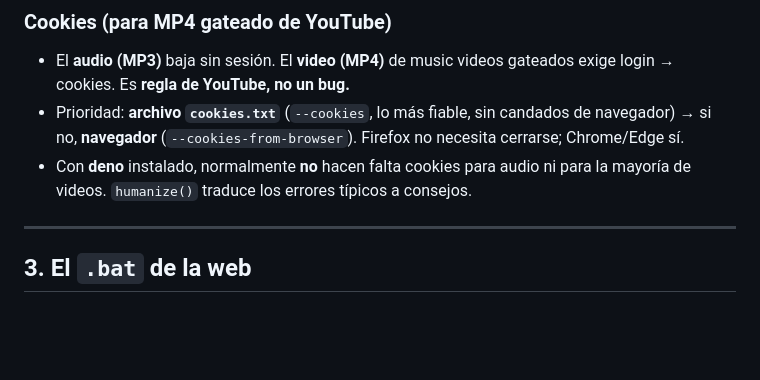
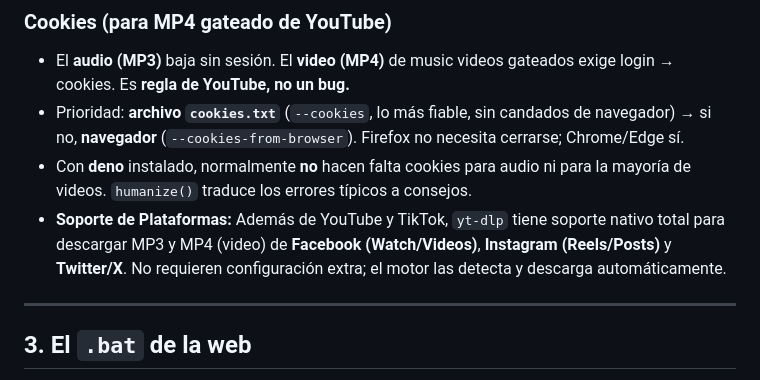
Before and after one commit to phaletasss-max/nightcoreaqp, a Markdown page: docs/DESCARGADOR.md, the part around the change. Rendered like a GitHub page; blank space fills up the shorter version.

Commit message:
docs: actualizar documentacion para mencionar soporte nativo de Facebook e Instagram en descargas

```diff
--- a/docs/DESCARGADOR.md
+++ b/docs/DESCARGADOR.md
@@ -60,6 +60,7 @@ A `userData/bin` (NO en Archivos de Programa → sin permisos de admin), una sol
   si no, **navegador** (`--cookies-from-browser`). Firefox no necesita cerrarse; Chrome/Edge sí.
 - Con **deno** instalado, normalmente **no** hacen falta cookies para audio ni para la mayoría de
   videos. `humanize()` traduce los errores típicos a consejos.
+- **Soporte de Plataformas:** Además de YouTube y TikTok, `yt-dlp` tiene soporte nativo total para descargar MP3 y MP4 (video) de **Facebook (Watch/Videos)**, **Instagram (Reels/Posts)** y **Twitter/X**. No requieren configuración extra; el motor las detecta y descarga automáticamente.
 
 ---
 
```
